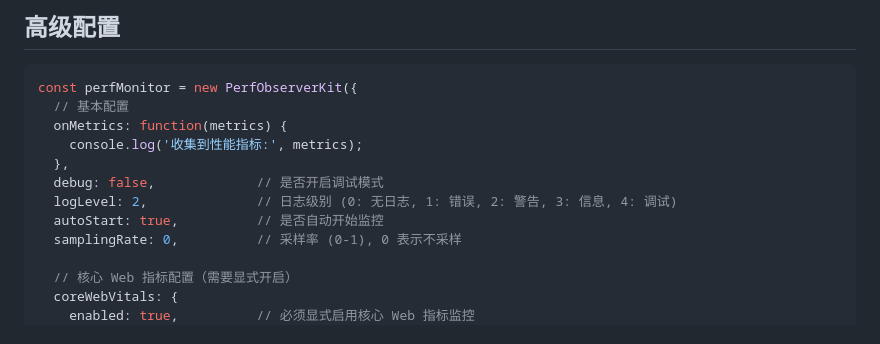
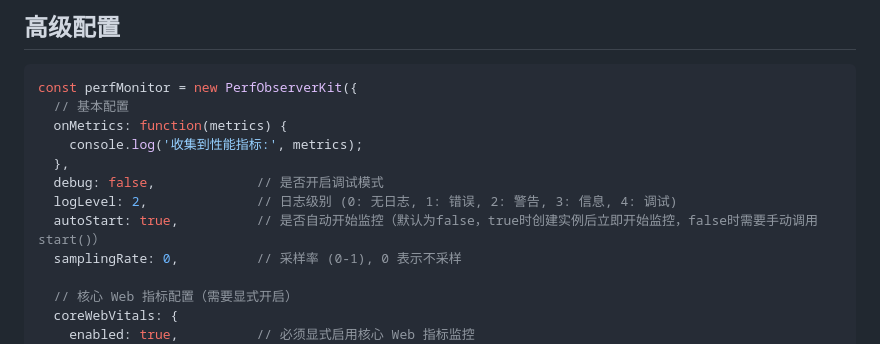
Before and after one commit to SailingCoder/perf-observer-kit, a Markdown page: README_CN.md, the part around the change. Rendered like a GitHub page.

```diff
--- a/README_CN.md
+++ b/README_CN.md
@@ -64,7 +64,7 @@ const perfMonitor = new PerfObserverKit({
   },
   debug: false,             // 是否开启调试模式
   logLevel: 2,              // 日志级别 (0: 无日志, 1: 错误, 2: 警告, 3: 信息, 4: 调试)
-  autoStart: true,          // 是否自动开始监控
+  autoStart: true,          // 是否自动开始监控（默认为false，true时创建实例后立即开始监控，false时需要手动调用start()）
   samplingRate: 0,          // 采样率 (0-1), 0 表示不采样
 
   // 核心 Web 指标配置（需要显式开启）
```
Also changed, not shown: README.md (+6 -1 lines).
